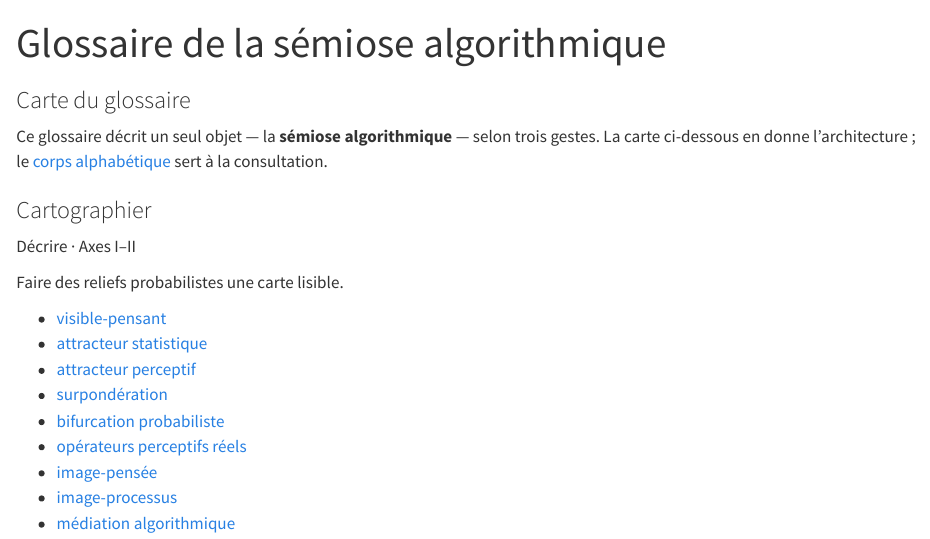
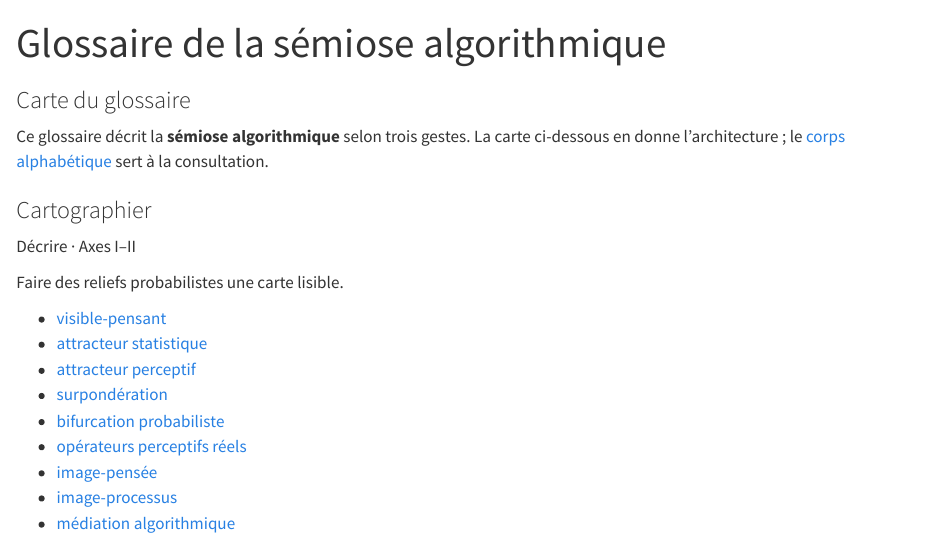
Before and after one commit to fdprudhomme/fdprudhomme.github.io, a Quarto document (glossaire/index.qmd): the page in a window 1100 px wide, from its top. Rendered offline with R 4.5, knitr and Pandoc in place of Quarto, with nearby package versions.

```diff
--- a/glossaire/index.qmd
+++ b/glossaire/index.qmd
@@ -6,7 +6,7 @@
 ---
 
 ::: {.chapeau}
-Ce glossaire décrit un seul objet — la **sémiose algorithmique** — selon trois
+Ce glossaire décrit la **sémiose algorithmique** selon trois
 gestes. La carte ci-dessous en donne l'architecture ; le [corps
 alphabétique](entrees.qmd) sert à la consultation.
 :::
```
